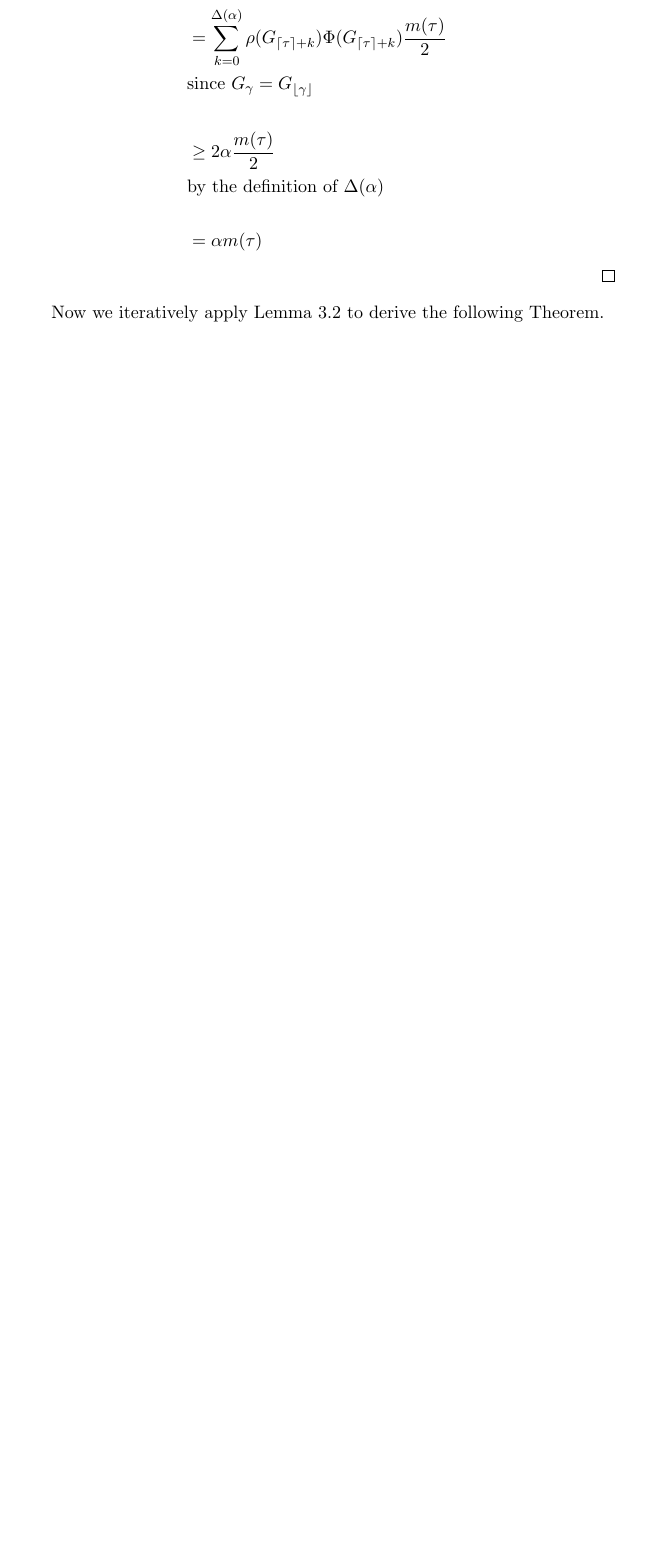
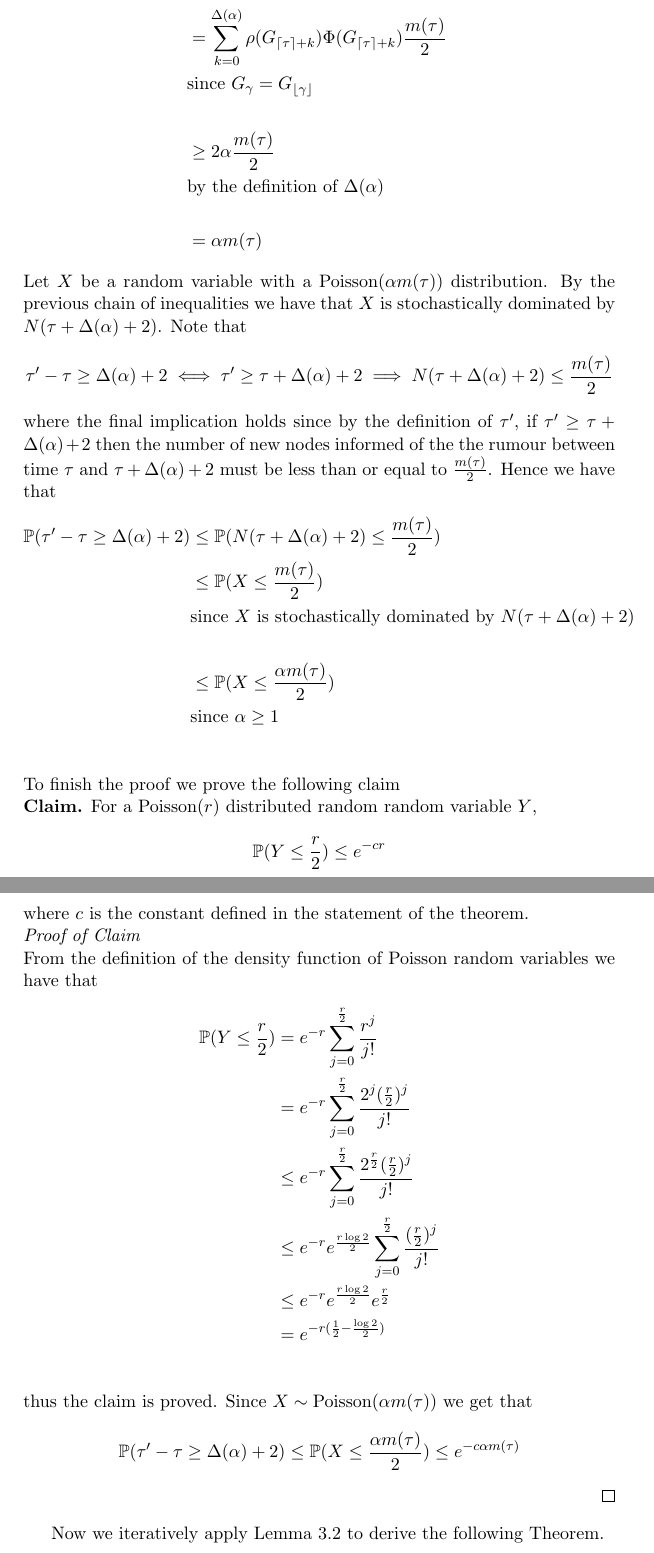
Before and after one commit to LucasOJ/maths-project, a LaTeX thesis (dissertation/dissertation.tex): part of page 9 of 13 before the commit and two parts of pages 9 and 10 of 15 after it, the two joined at a grey line, cut so that both start at the same text, the shorter picture padded with empty space. Compiled offline with pdfLaTeX.

Commit message:
Added ending of async informed factor increase lemma

```diff
--- a/dissertation/dissertation.tex
+++ b/dissertation/dissertation.tex
@@ -358,7 +353,50 @@ First we prove a lemma about how long it takes for the number of nodes aware of
 		& \\
 		& = \alpha m(\tau)
 	\end{align*}
+	Let $X$ be a random variable with a $\text{Poisson}(\alpha m(\tau))$ distribution.
+	By the previous chain of inequalities we have that $X$ is stochastically dominated by $N(\tau + \Delta(\alpha) + 2)$. % TODO: Talk about stochastic domination
+	Note that
+	$$
+		\tau' - \tau \geq \Delta(\alpha) + 2 \iff
+		\tau' \geq \tau + \Delta(\alpha) + 2 \implies
+		N(\tau + \Delta(\alpha) + 2) \leq \frac{m(\tau)}{2}
+	$$
+	where the final implication holds since by the definition of $\tau'$, if $\tau' \geq \tau + \Delta(\alpha) + 2$ then the number of new nodes informed of the the rumour between time $\tau$ and $\tau + \Delta(\alpha) + 2$ must be less than or equal to $\frac{m(\tau)}{2}$. Hence we have that
+	\begin{align*}
+		\mathbb{P}(\tau' - \tau \geq \Delta(\alpha) + 2) &
+		\leq \mathbb{P} (N(\tau + \Delta(\alpha) + 2) \leq \frac{m(\tau)}{2}) \\ %TODO: Make () brackets large
+		& \leq \mathbb{P}(X \leq \frac{m(\tau)}{2}) \\
+		& \text{since } X \text{ is stochastically dominated by } N(\tau + \Delta(\alpha) + 2) \\
+		& \\
+		& \leq \mathbb{P}(X \leq \frac{\alpha m(\tau)}{2}) \\
+		& \text{since } \alpha \geq 1 \\ % TODO: Check this assumption
+	\end{align*}
+	To finish the proof we prove the following claim
 
+	\noindent
+	\textbf{Claim.} For a Poisson($r$) distributed random random variable $Y$,
+	$$
+		\mathbb{P}(Y \leq \frac{r}{2}) \leq e^{-cr}
+	$$
+	where $c$ is the constant defined in the statement of the theorem.
+
+	\noindent
+	\textit{Proof of Claim}
+
+	\noindent
+	From the definition of the density function of Poisson random variables we have that
+	\begin{align*}
+		\mathbb{P}(Y \leq \frac{r}{2}) & = e^{-r} \sum_{j=0}^\frac{r}{2} \frac{r^j}{j!} \\ % TODO: Assumes r/2 is integer?
+		& = e^{-r} \sum_{j=0}^\frac{r}{2} \frac{2^j(\frac{r}{2})^j}{j!} \\
+		& \leq e^{-r} \sum_{j=0}^\frac{r}{2} \frac{2^\frac{r}{2}(\frac{r}{2})^j}{j!} \\
+		& \leq e^{-r} e^\frac{r \log 2}{2} \sum_{j=0}^\frac{r}{2} \frac{(\frac{r}{2})^j}{j!} \\
+		& \leq e^{-r} e^\frac{r \log 2}{2} e^\frac{r}{2} \\
+		& = e^{-r(\frac{1}{2} - \frac{\log2}{2})} \\ % TODO: Weaken constant?
+	\end{align*}
+	thus the claim is proved. Since $X \sim \text{Poisson}(\alpha m(\tau))$ we get that
+	\begin{align*}
+		\mathbb{P}(\tau' - \tau \geq \Delta(\alpha) + 2) \leq \mathbb{P}(X \leq \frac{\alpha m(\tau)}{2}) \leq e^{-c \alpha m(\tau)}
+	\end{align*}
 \end{proof}
 
 Now we iteratively apply Lemma \ref{AsyncIncreaseLemma} to derive the following Theorem.
```
Also changed, not shown: dissertation/dissertation.tex (19 more changed lines).
